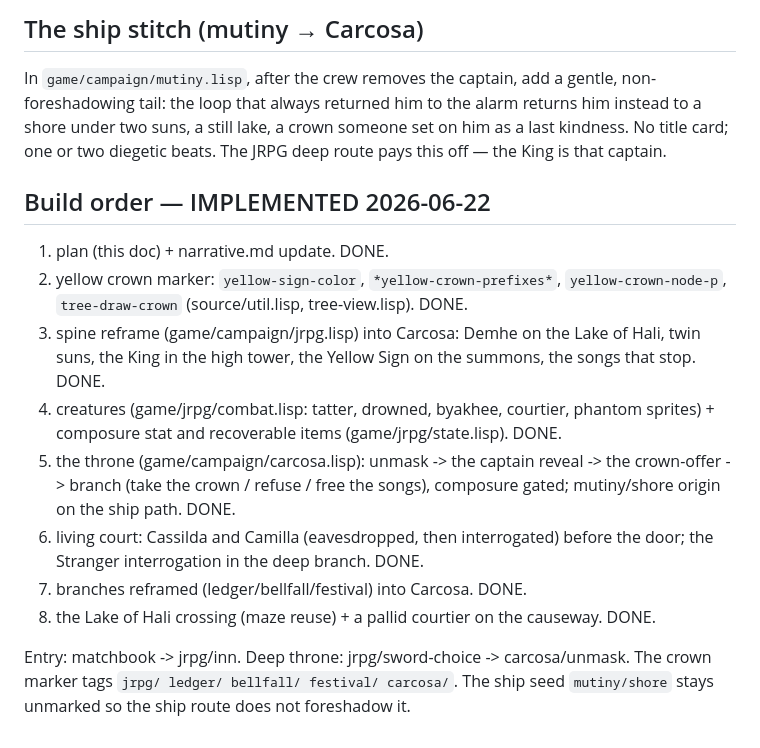
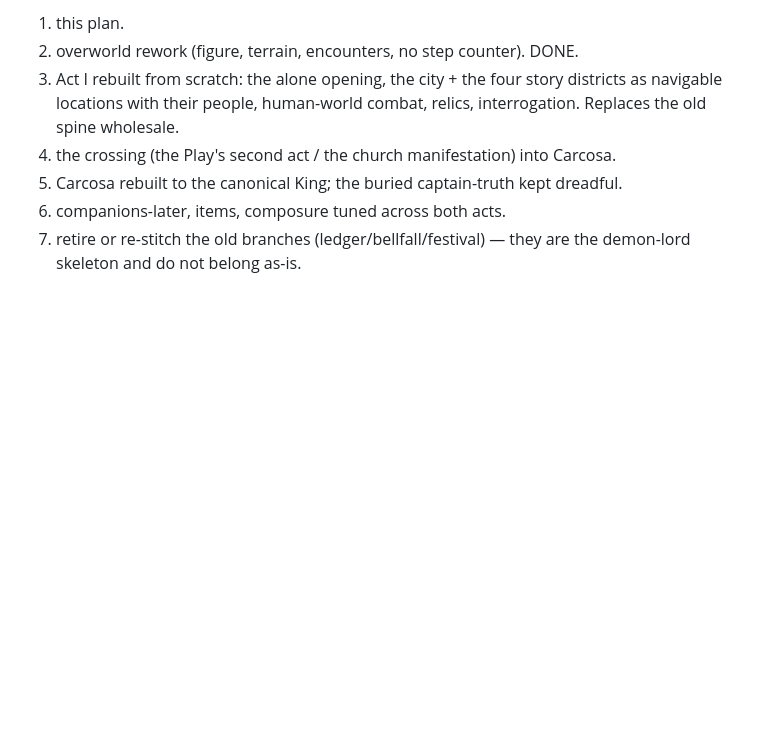
Before and after one commit to luciusmagn/immortal-coil, a Markdown page: docs/king-in-yellow.md, the part around one of its changes. Drawn GitHub-style; blank space fills up the shorter version.

Commit message:
Rewrite the plan to stitch Chambers' stories into one navigable world

```diff
--- a/docs/king-in-yellow.md
+++ b/docs/king-in-yellow.md
@@ -158,31 +129,10 @@ New ASCII sprites + `:jrpg-combat` configs. Repurpose the existing engine.
-## The ship stitch (mutiny → Carcosa)
-
-In `game/campaign/mutiny.lisp`, after the crew removes the captain, add a
-gentle, non-foreshadowing tail: the loop that always returned him to the alarm
-returns him instead to a shore under two suns, a still lake, a crown someone
-set on him as a last kindness. No title card; one or two diegetic beats. The
-JRPG deep route pays this off — the King is that captain.
-
-## Build order — IMPLEMENTED 2026-06-22
-
-1. plan (this doc) + narrative.md update. DONE.
-2. yellow crown marker: `yellow-sign-color`, `*yellow-crown-prefixes*`,
-   `yellow-crown-node-p`, `tree-draw-crown` (source/util.lisp, tree-view.lisp). DONE.
-3. spine reframe (game/campaign/jrpg.lisp) into Carcosa: Demhe on the Lake of
-   Hali, twin suns, the King in the high tower, the Yellow Sign on the summons,
-   the songs that stop. DONE.
-4. creatures (game/jrpg/combat.lisp: tatter, drowned, byakhee, courtier,
-   phantom sprites) + composure stat and recoverable items (game/jrpg/state.lisp).
-   DONE.
-5. the throne (game/campaign/carcosa.lisp): unmask -> the captain reveal -> the
-   crown-offer -> branch (take the crown / refuse / free the songs), composure
-   gated; mutiny/shore origin on the ship path. DONE.
-6. living court: Cassilda and Camilla (eavesdropped, then interrogated) before
-   the door; the Stranger interrogation in the deep branch. DONE.
-7. branches reframed (ledger/bellfall/festival) into Carcosa. DONE.
-8. the Lake of Hali crossing (maze reuse) + a pallid courtier on the causeway.
-   DONE.
-
-Entry: matchbook -> jrpg/inn. Deep throne: jrpg/sword-choice -> carcosa/unmask.
-The crown marker tags `jrpg/ ledger/ bellfall/ festival/ carcosa/`. The ship
-seed `mutiny/shore` stays unmarked so the ship route does not foreshadow it.
+1. this plan.
+2. overworld rework (figure, terrain, encounters, no step counter). DONE.
+3. Act I rebuilt from scratch: the alone opening, the city + the four story
+   districts as navigable locations with their people, human-world combat,
+   relics, interrogation. Replaces the old spine wholesale.
+4. the crossing (the Play's second act / the church manifestation) into Carcosa.
+5. Carcosa rebuilt to the canonical King; the buried captain-truth kept dreadful.
+6. companions-later, items, composure tuned across both acts.
+7. retire or re-stitch the old branches (ledger/bellfall/festival) — they are
+   the demon-lord skeleton and do not belong as-is.
```
Also changed, not shown: other parts of docs/king-in-yellow.md (+106 -135 lines).
